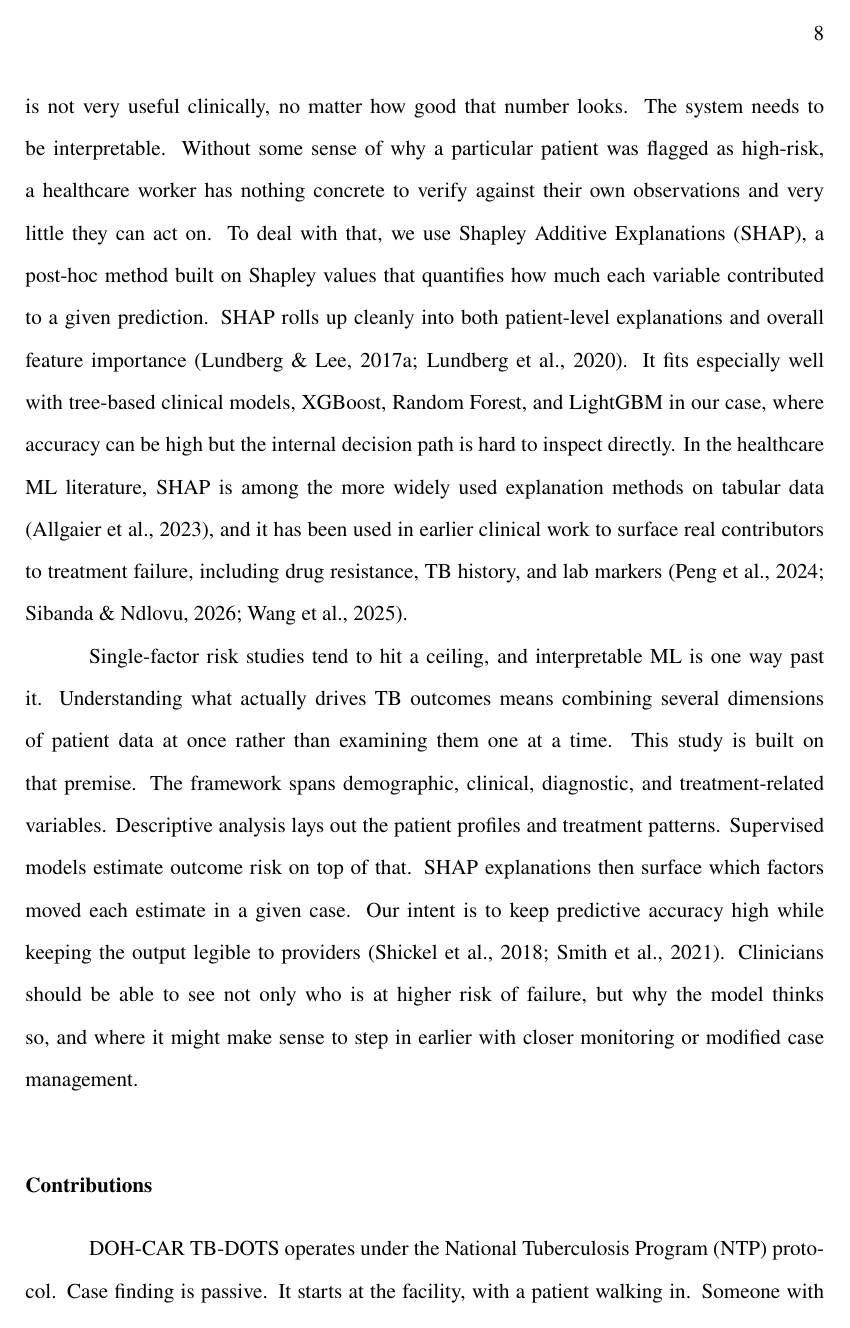
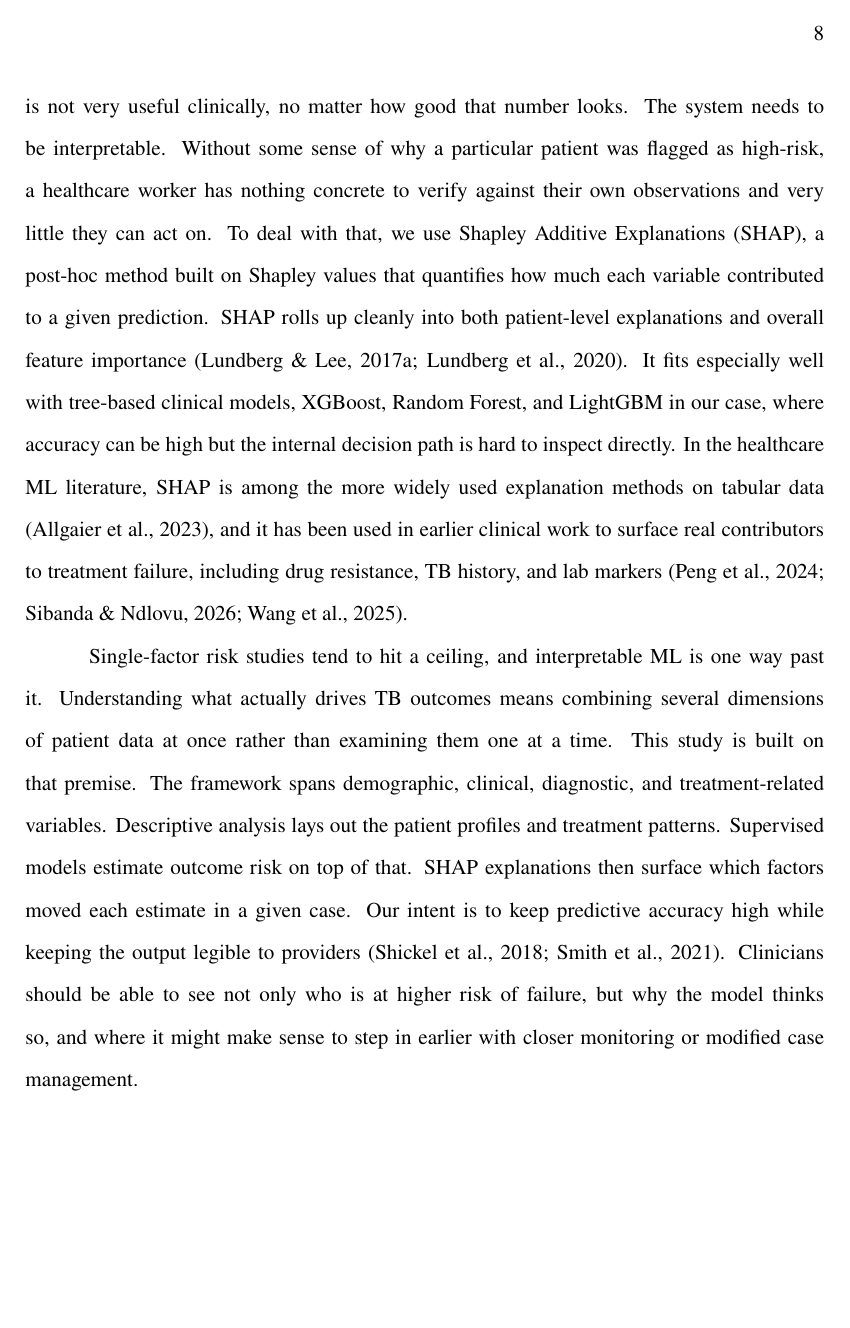
Before and after one commit to VladTemp27/TB-DOTS-CAR-CDSS, a LaTeX thesis (paper/apa/thesis_apa.tex): page 8 of 117. Compiled offline with pdfLaTeX.

Commit message:
paper: fix three orphaned section headings (keepwithnext)
Headings 'Contributions', 'Validation Set Performance and Generalization',
and 'Correlation Analysis of Clinical and Temporal Features' were stranded
at the bottom of their pages with content starting on the next page.

- Add a self-contained \keepwithnext macro (glue-probe; no needspace package,
  which is absent from the TeX Live Basic install) and apply it before each
  affected heading so it migrates to the next page if its body/float cannot
  follow it there.
- Change the Pearson correlation figure from [t] to [H] so it stays in the
  text flow and travels with its heading instead of floating away.

Result: all three headings now sit with their content; 117 pages unchanged,
zero overfull/underfull/undefined warnings, no new whitespace gaps.

```diff
--- a/paper/apa/thesis_apa.tex
+++ b/paper/apa/thesis_apa.tex
@@ -99,6 +99,19 @@
   {1.5\baselineskip plus 0.2\baselineskip minus 0.1\baselineskip}%
   {0.5\baselineskip}%
   {\bfseries\itshape\normalsize}}
+\makeatother
+
+% ----- Prevent orphaned headings (heading stranded at page bottom with its
+%       content starting on the next page). \keepwithnext reserves space before
+%       a heading so it migrates to the next page if its body/float cannot
+%       follow it here. Self-contained (no needspace package): probes the page
+%       by briefly contributing the requested height; if it would overflow, the
+%       earlier low penalty becomes the chosen breakpoint. Applied surgically at
+%       the few headings that orphaned (see \keepwithnext calls in the body). -----
+\makeatletter
+\newcommand{\keepwithnext}[1]{%
+  \penalty-100\begingroup\setlength\dimen@{#1}%
+  \vskip\dimen@\penalty9999\vskip-\dimen@\endgroup}
 \makeatother
 
 % ----- Suppress section numbering (APA uses formatting, not numbers) -----
```
Also changed, not shown: paper/apa/thesis_apa.tex (5 more changed lines), 1 other file.
